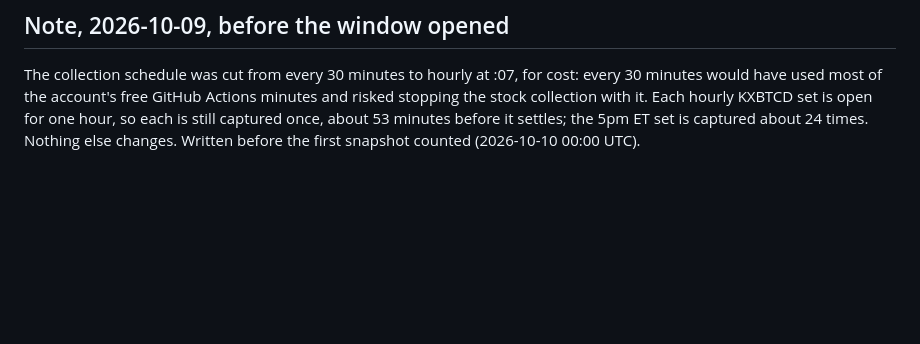
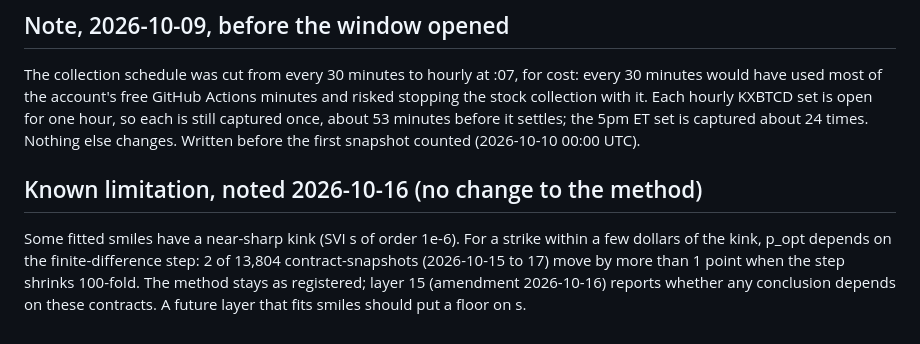
Before and after one commit to tavelarocque/implied-odds-research, a Markdown page: research/PREREGISTRATION_BTC.md, the part around the change. Rendered like a GitHub page; blank space fills up the shorter version.

```diff
--- a/research/PREREGISTRATION_BTC.md
+++ b/research/PREREGISTRATION_BTC.md
@@ -75,3 +75,10 @@ The collection schedule was cut from every 30 minutes to hourly at :07, for cost
 of the account's free GitHub Actions minutes and risked stopping the stock collection with it. Each hourly KXBTCD set
 is open for one hour, so each is still captured once, about 53 minutes before it settles; the 5pm ET set is captured
 about 24 times. Nothing else changes. Written before the first snapshot counted (2026-10-10 00:00 UTC).
+
+## Known limitation, noted 2026-10-16 (no change to the method)
+
+Some fitted smiles have a near-sharp kink (SVI s of order 1e-6). For a strike within a few dollars of the kink,
+p_opt depends on the finite-difference step: 2 of 13,804 contract-snapshots (2026-10-15 to 17) move by more than
+1 point when the step shrinks 100-fold. The method stays as registered; layer 15 (amendment 2026-10-16) reports
+whether any conclusion depends on these contracts. A future layer that fits smiles should put a floor on s.
```
Also changed, not shown: research/PREREGISTRATION_LAYER15.md (+19 -0 lines).
